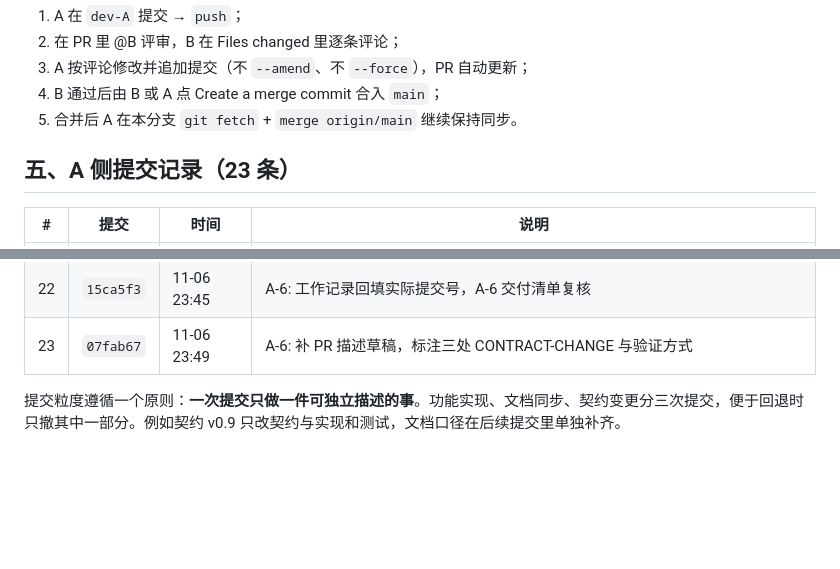
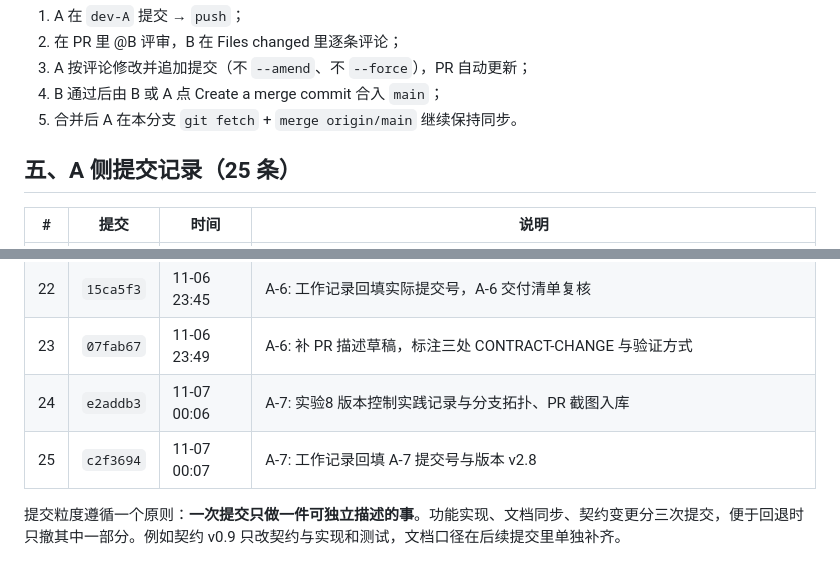
Before and after one commit to STU-team/Study_Room_Reservation, a Markdown page: docs/reports/实验8-版本控制.md, 2 parts joined by grey strips. Rendered like a GitHub page; blank space fills up the shorter version.

```diff
--- a/docs/reports/实验8-版本控制.md
+++ b/docs/reports/实验8-版本控制.md
@@ -52,7 +58,7 @@
 4. B 通过后由 B 或 A 点 Create a merge commit 合入 `main`；
 5. 合并后 A 在本分支 `git fetch` + `merge origin/main` 继续保持同步。
 
-## 五、A 侧提交记录（23 条）
+## 五、A 侧提交记录（25 条）
 
 | # | 提交 | 时间 | 说明 |
 |---|---|---|---|
@@ -79,6 +85,8 @@
 | 21 | `e8fc2f6` | 11-06 23:36 | A-6: 说明代码运行截图的用途与 A-8 联调图的替代关系 |
 | 22 | `15ca5f3` | 11-06 23:45 | A-6: 工作记录回填实际提交号，A-6 交付清单复核 |
 | 23 | `07fab67` | 11-06 23:49 | A-6: 补 PR 描述草稿，标注三处 CONTRACT-CHANGE 与验证方式 |
+| 24 | `e2addb3` | 11-07 00:06 | A-7: 实验8 版本控制实践记录与分支拓扑、PR 截图入库 |
+| 25 | `c2f3694` | 11-07 00:07 | A-7: 工作记录回填 A-7 提交号与版本 v2.8 |
 
 提交粒度遵循一个原则：**一次提交只做一件可独立描述的事**。功能实现、文档同步、契约变更分三次提交，便于回退时只撤其中一部分。例如契约 v0.9 只改契约与实现和测试，文档口径在后续提交里单独补齐。
 
```
Also changed, not shown: other parts of docs/reports/实验8-版本控制.md (+12 -5 lines), README.md (+2 -1 lines), docs/工作记录.md (+3 -1 lines), docs/assets/A7_git_graph.png, 1 other file.
